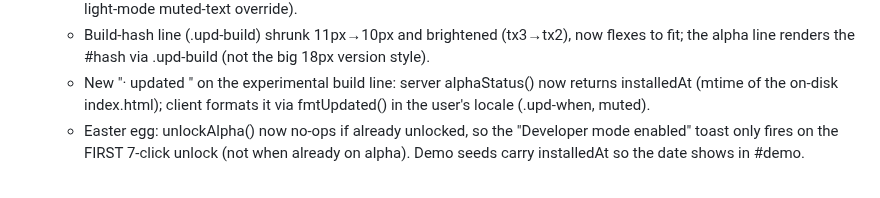
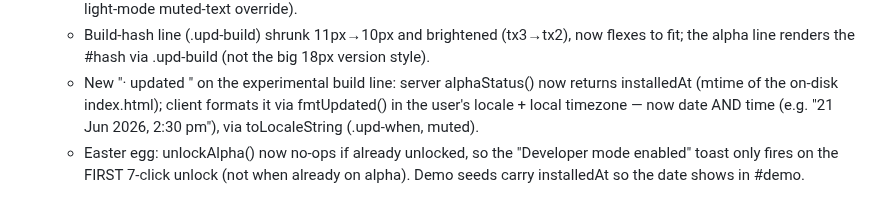
Before and after one commit to hack-techv2/LCL, a Markdown page: CHANGELOG.md, the part around the change. Rendered like a GitHub page.

Commit message:
docs: updated line now date + local time

```diff
--- a/CHANGELOG.md
+++ b/CHANGELOG.md
@@ -37,7 +37,8 @@ Local-testable items from the deferred R-series, landing incrementally on `alpha
     18px version style).
   - New "· updated <date>" on the experimental build line: server alphaStatus()
     now returns installedAt (mtime of the on-disk index.html); client formats it
-    via fmtUpdated() in the user's locale (.upd-when, muted).
+    via fmtUpdated() in the user's locale + local timezone — now date AND time
+    (e.g. "21 Jun 2026, 2:30 pm"), via toLocaleString (.upd-when, muted).
   - Easter egg: unlockAlpha() now no-ops if already unlocked, so the "Developer
     mode enabled" toast only fires on the FIRST 7-click unlock (not when already
     on alpha). Demo seeds carry installedAt so the date shows in #demo.
```
